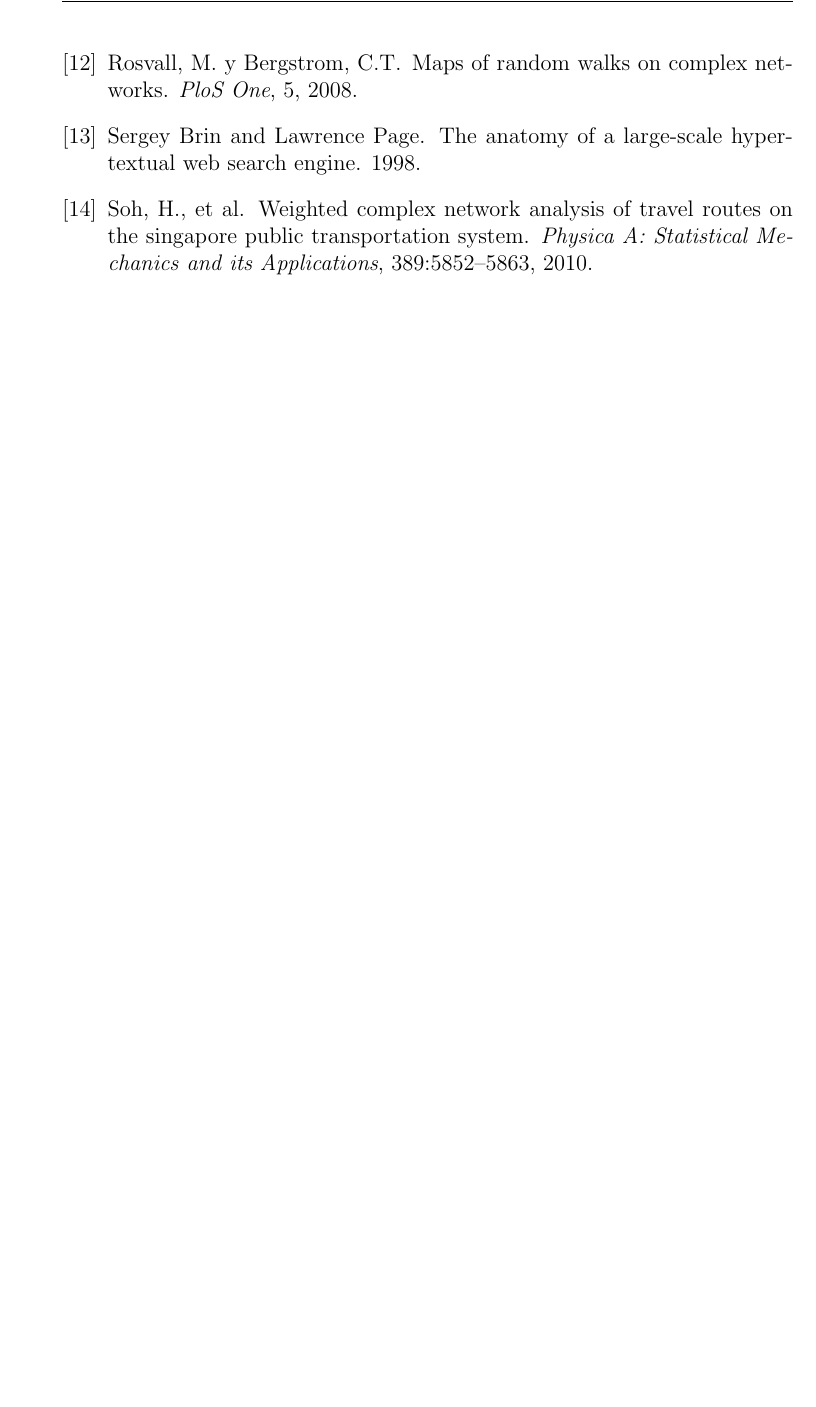
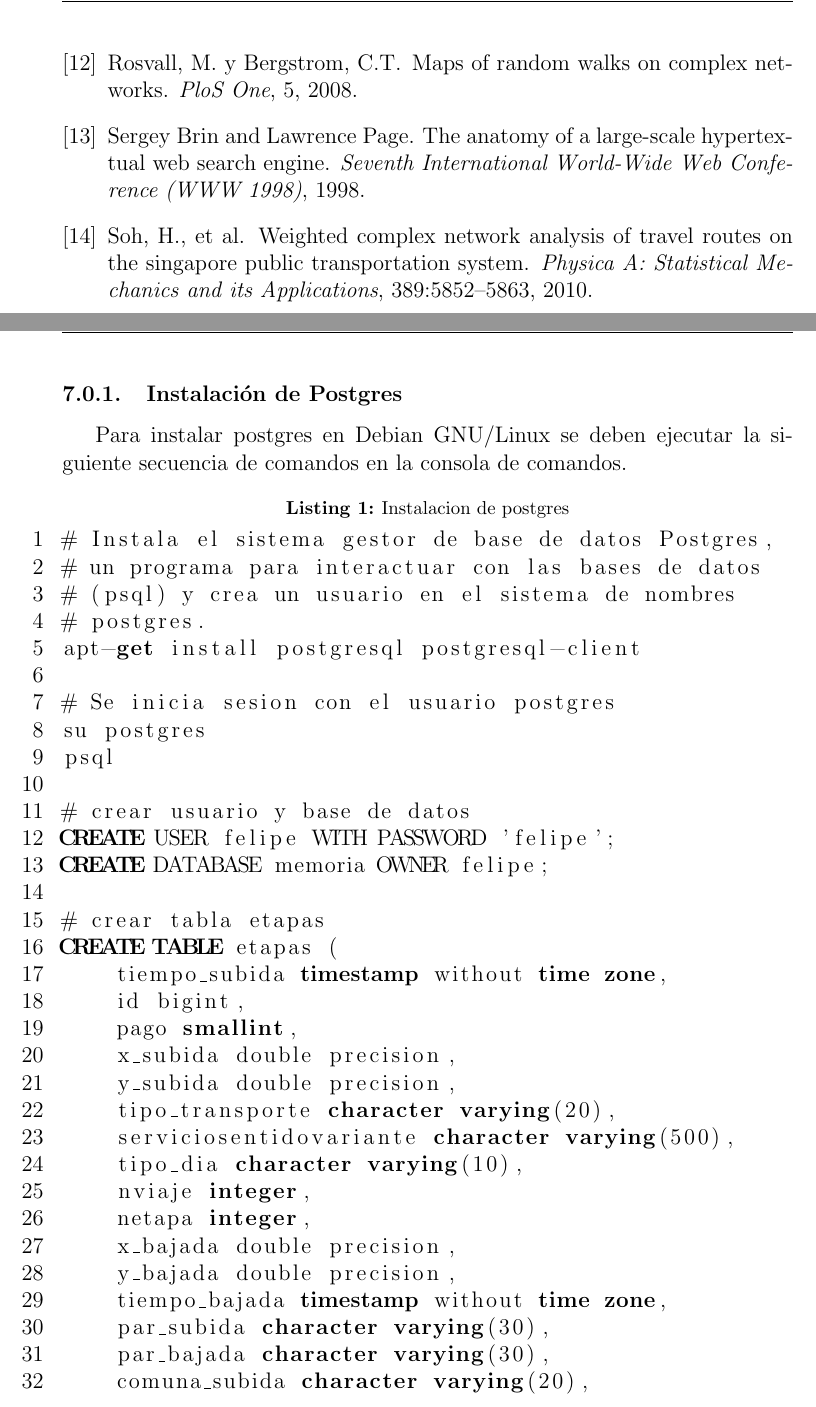
Before and after one commit to felipinbombin/memoria, a LaTeX document (entrega3.tex, which reads references.bib): part of page 35 of 35 before the commit and two parts of pages 35 and 36 of 38 after it, the two joined at a grey line, cut so that both start at the same text, the shorter picture padded with empty space. Compiled offline with pdfLaTeX.

Commit message:
se agregan anexos

```diff
--- a/entrega3.tex
+++ b/entrega3.tex
@@ -989,4 +990,41 @@ Con los datos de la tabla ETAPA se construye una matriz origen destino donde cad
     %================================================================================================================
 	\section{Anexos}
 
-%			\subsubsection{Tabla de completa de Etapas}
+		\subsubsection{Instalación de Postgres}
+
+	Para instalar postgres en Debian GNU/Linux se deben ejecutar la siguiente secuencia de comandos en la consola de comandos.
+
+\begin{lstlisting}[breaklines=true, language=SQL, numbers=left, commentstyle=\color{green}, title=asd, caption=Instalacion de postgres, label=fig:instalar_postgres]
+# Instala el sistema gestor de base de datos Postgres,
+# un programa para interactuar con las bases de datos
+# (psql) y crea un usuario en el sistema de nombres
+# postgres.
+apt-get install postgresql postgresql-client
+
+# Se inicia sesion con el usuario postgres
+su postgres
+psql
+
+# crear usuario y base de datos
+CREATE USER felipe WITH PASSWORD 'felipe';
+CREATE DATABASE memoria OWNER felipe;
+
+# crear tabla etapas
+CREATE TABLE etapas (
+    tiempo_subida timestamp without time zone,
+    id bigint,
+    pago smallint,
+    x_subida double precision,
+    y_subida double precision,
+    tipo_transporte character varying(20),
+    serviciosentidovariante character varying(500),
+    tipo_dia character varying(10),
+    nviaje integer,
+    netapa integer,
+    x_bajada double precision,
+    y_bajada double precision,
+    tiempo_bajada timestamp without time zone,
+    par_subida character varying(30),
+    par_bajada character varying(30),
+    comuna_subida character varying(20),
+    comuna_bajada character varying(20),
--- a/references.bib
+++ b/references.bib
@@ -102,7 +104,7 @@ url: http://www.amazon.com/Interactive-Data-Visualization-Foundations-Applicatio
     Author = {{Sergey Brin and Lawrence Page}},
     Title = {The Anatomy of a Large-Scale Hypertextual
 Web Search Engine},
-    Journal = {},
+    Journal = {Seventh International World-Wide Web Conference (WWW 1998)},
     Volume = {},
     Pages = {},
     Year = {1998}
```
Also changed, not shown: entrega3.tex (60 more changed lines), references.bib (2 more changed lines).
